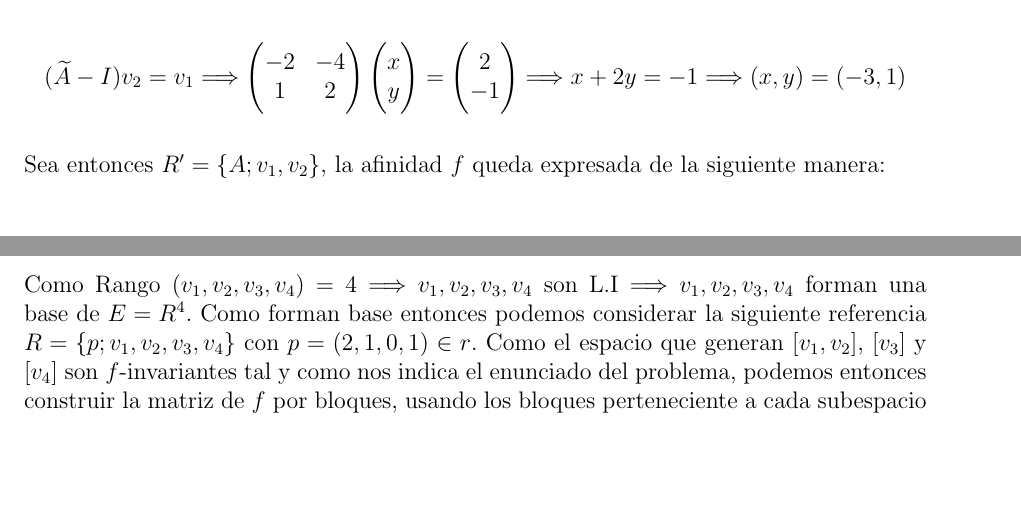
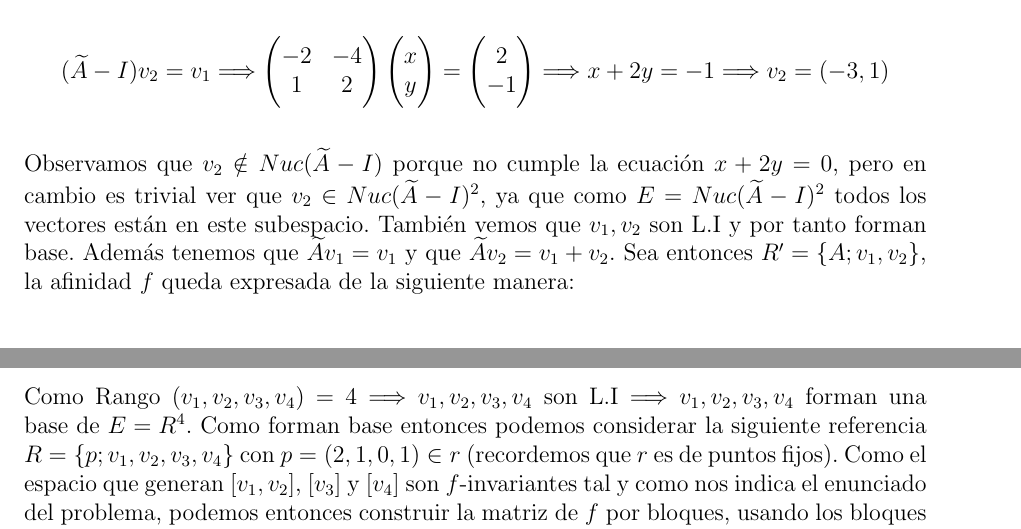
Before and after one commit to AgenteMatrix/GEO, a LaTeX document (E2/main.tex, which reads E2/1.tex, E2/2.tex): two parts of pages 3 and 6 of 7, joined at a grey line, cut so that both start at the same text, the shorter picture padded with empty space. Compiled offline with pdfLaTeX.

Commit message:
Entregado.

```diff
--- a/E2/1.tex
+++ b/E2/1.tex
@@ -131,10 +131,10 @@ Como nos encontramos en el plano afin (dim 2) y ya disponemos de uno de los dos
     \begin{pmatrix}
     2\\ -1
     \end{pmatrix}
-    \Longrightarrow x + 2y = -1 \Longrightarrow (x,y) = (-3, 1)
+    \Longrightarrow x + 2y = -1 \Longrightarrow v_2 = (-3, 1)
 \end{gather*}
 
-Sea entonces $R' = \{A; v_1, v_2\}$, la afinidad $f$ queda expresada de la siguiente manera:
+Observamos que $v_2 \notin Nuc(\widetilde{A} - I)$ porque no cumple la ecuación $x + 2y = 0$, pero en cambio es trivial ver que $v_2 \in Nuc(\widetilde{A} - I)^2$, ya que como $E = Nuc(\widetilde{A} - I)^2$ todos los vectores están en este subespacio. También vemos que $v_1,v_2$ son L.I y por tanto forman base. Además tenemos que $\widetilde{A}v_1 = v_1$ y que $\widetilde{A}v_2 = v_1 + v_2$. Sea entonces $R' = \{A; v_1, v_2\}$, la afinidad $f$ queda expresada de la siguiente manera:
 
 \begin{gather*}
     f(x,y)_{R'} =
--- a/E2/2.tex
+++ b/E2/2.tex
@@ -72,7 +72,7 @@ Veamos que los vectores de las bases de las 3 diferentes referencias que hemos d
 \end{gather*}
 \vspace{2mm}
 
-Como Rango ($v_1,v_2,v_3,v_4$) = 4 $\Longrightarrow$ $v_1,v_2,v_3,v_4$ son L.I $\Longrightarrow$ $v_1,v_2,v_3,v_4$ forman una base de $E = R^4$. Como forman base entonces podemos considerar la siguiente referencia $R = \{p; v_1,v_2,v_3,v_4\}$ con $p = (2,1,0,1) \in r$. Como el espacio que generan [$v_1,v_2$], [$v_3$] y [$v_4$] son $f$-invariantes tal y como nos indica el enunciado del problema, podemos entonces construir la matriz de $f$ por bloques, usando los bloques perteneciente a cada subespacio invariante que hemos encontrado con anterioridad. Así pues,
+Como Rango ($v_1,v_2,v_3,v_4$) = 4 $\Longrightarrow$ $v_1,v_2,v_3,v_4$ son L.I $\Longrightarrow$ $v_1,v_2,v_3,v_4$ forman una base de $E = R^4$. Como forman base entonces podemos considerar la siguiente referencia $R = \{p; v_1,v_2,v_3,v_4\}$ con $p = (2,1,0,1) \in r$ (recordemos que $r$ es de puntos fijos). Como el espacio que generan [$v_1,v_2$], [$v_3$] y [$v_4$] son $f$-invariantes tal y como nos indica el enunciado del problema, podemos entonces construir la matriz de $f$ por bloques, usando los bloques perteneciente a cada subespacio invariante que hemos encontrado con anterioridad. Así pues,
 
 \begin{gather*}
     M(f, R) =
```
Also changed, not shown: E2/Geo___E2.pdf, E2/1.tex (2 more changed lines), E2/2.tex (2 more changed lines).
